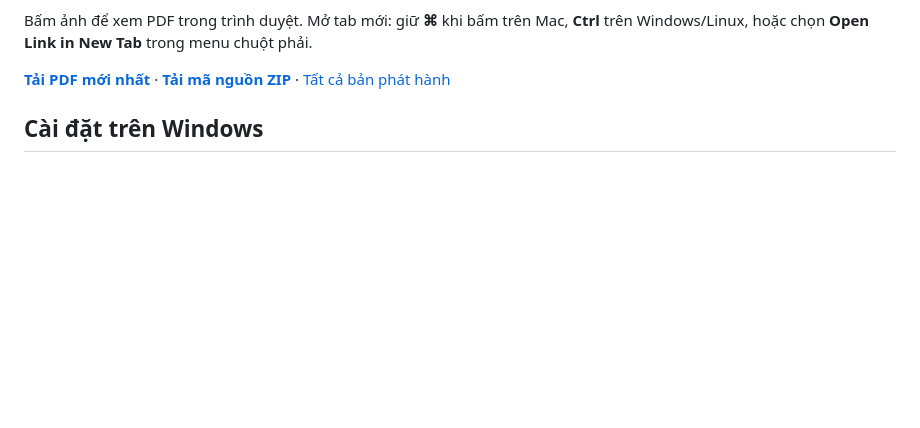
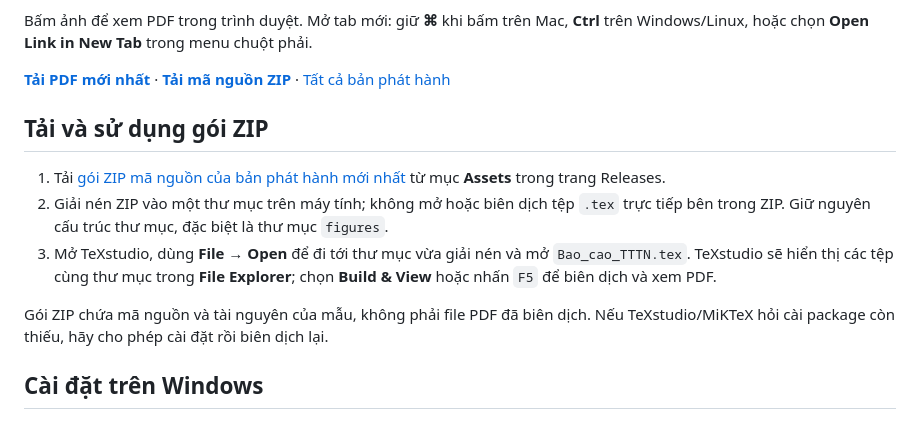
Before and after one commit to Ex6TenZ13/LaTeX-TTTN, a Markdown page: README.md, the part around the change. Drawn GitHub-style; blank space fills up the shorter version.

Commit message:
docs: explain how to download and use source ZIP

```diff
--- a/README.md
+++ b/README.md
@@ -13,6 +13,14 @@
 Bấm ảnh để xem PDF trong trình duyệt. Mở tab mới: giữ **⌘** khi bấm trên Mac, **Ctrl** trên Windows/Linux, hoặc chọn **Open Link in New Tab** trong menu chuột phải.
 
 **[Tải PDF mới nhất](https://github.com/Ex6TenZ13/LaTeX-TTTN/releases/latest/download/Bao_cao_TTTN.pdf)** · **[Tải mã nguồn ZIP](https://github.com/Ex6TenZ13/LaTeX-TTTN/releases/latest/download/LaTeX-TTTN-source.zip)** · [Tất cả bản phát hành](https://github.com/Ex6TenZ13/LaTeX-TTTN/releases)
+
+## Tải và sử dụng gói ZIP
+
+1. Tải [gói ZIP mã nguồn của bản phát hành mới nhất](https://github.com/Ex6TenZ13/LaTeX-TTTN/releases/latest/download/LaTeX-TTTN-source.zip) từ mục **Assets** trong trang Releases.
+2. Giải nén ZIP vào một thư mục trên máy tính; không mở hoặc biên dịch tệp `.tex` trực tiếp bên trong ZIP. Giữ nguyên cấu trúc thư mục, đặc biệt là thư mục `figures`.
+3. Mở TeXstudio, dùng **File → Open** để đi tới thư mục vừa giải nén và mở `Bao_cao_TTTN.tex`. TeXstudio sẽ hiển thị các tệp cùng thư mục trong **File Explorer**; chọn **Build & View** hoặc nhấn `F5` để biên dịch và xem PDF.
+
+Gói ZIP chứa mã nguồn và tài nguyên của mẫu, không phải file PDF đã biên dịch. Nếu TeXstudio/MiKTeX hỏi cài package còn thiếu, hãy cho phép cài đặt rồi biên dịch lại.
 
 ## Cài đặt trên Windows
 
```
